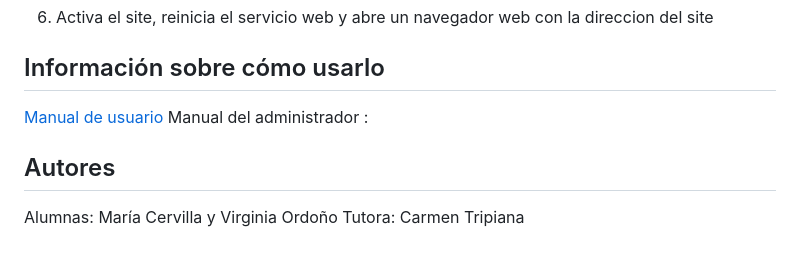
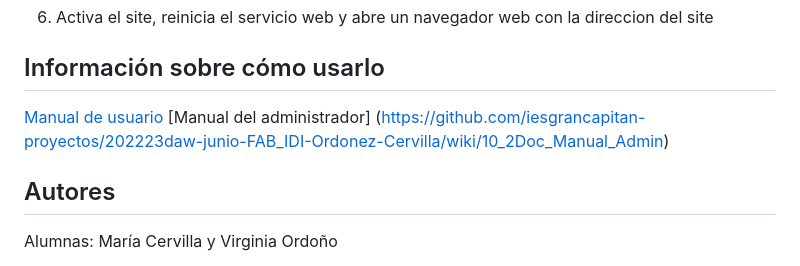
Before and after one commit to iesgrancapitan-proyectos/202223daw-junio-FAB_IDI-Ordono-Cervilla, a Markdown page: README.md, the part around the change. Drawn GitHub-style.

```diff
--- a/README.md
+++ b/README.md
@@ -64,10 +64,14 @@ Abre una terminal o línea de comandos en el directorio raíz del proyecto.
 6. Activa el site, reinicia el servicio web  y abre un navegador web con la direccion del site
 
 ## Información sobre cómo usarlo
- [Manual de usuario](https:://github.com/iesgrancapitan-proyectos/202021daw_junio_Brilla-DavidCastilla-MariaMoreno/wiki/Manual_Usuario)
- Manual del administrador :
+ [Manual de usuario](https://github.com/iesgrancapitan-proyectos/202223daw-junio-FAB_IDI-Ordonez-Cervilla/wiki/10_1Doc_Manual_Usuario)
+ [Manual del administrador] (https://github.com/iesgrancapitan-proyectos/202223daw-junio-FAB_IDI-Ordonez-Cervilla/wiki/10_2Doc_Manual_Admin)
+
+
 
 
 ## Autores
+
 Alumnas: María Cervilla y Virginia Ordoño
+
 Tutora: Carmen Tripiana
```
